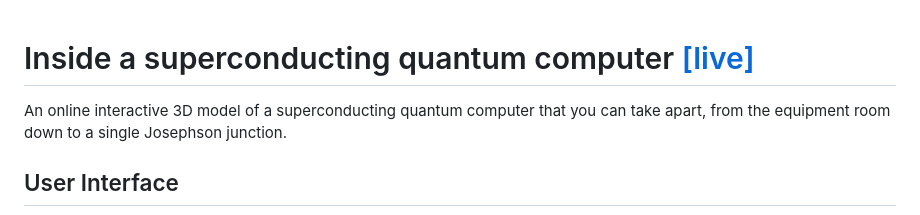
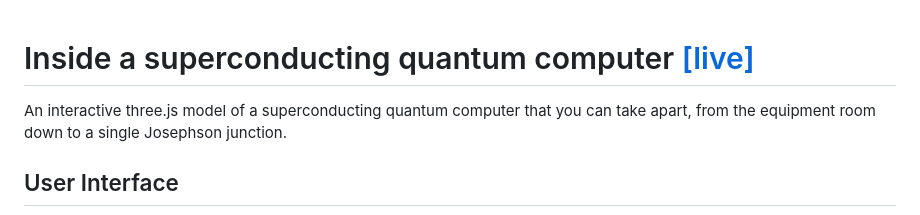
Before and after one commit to saadbhattii/iascqc, a Markdown page: README.md, the part around one of its changes. Rendered like a GitHub page.

Commit message:
docs: update README

```diff
--- a/README.md
+++ b/README.md
@@ -4,6 +4,6 @@
 </h1>
 
-An online interactive 3D model of a superconducting quantum computer
+An interactive three.js model of a superconducting quantum computer
 that you can take apart, from the equipment room down to a single Josephson junction.
 
 ## User Interface
```
Also changed, not shown: other parts of README.md (+1 -1 lines).
